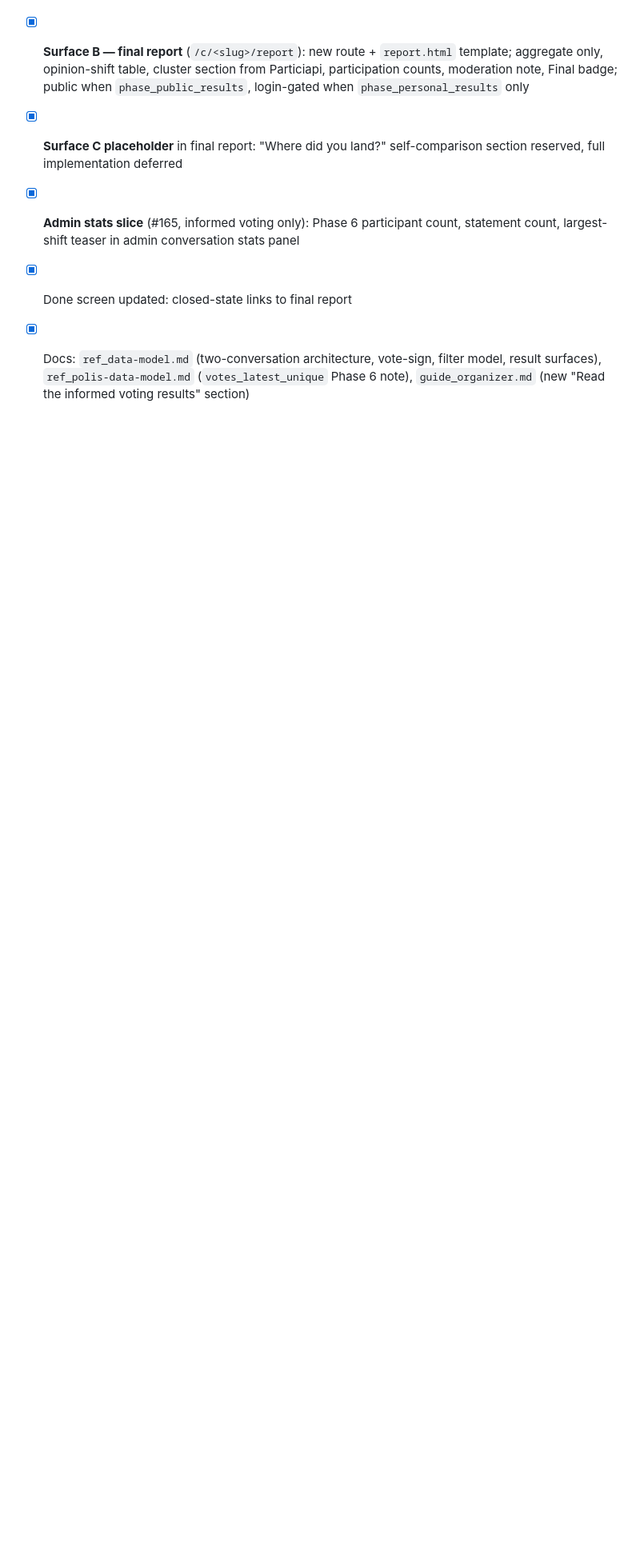
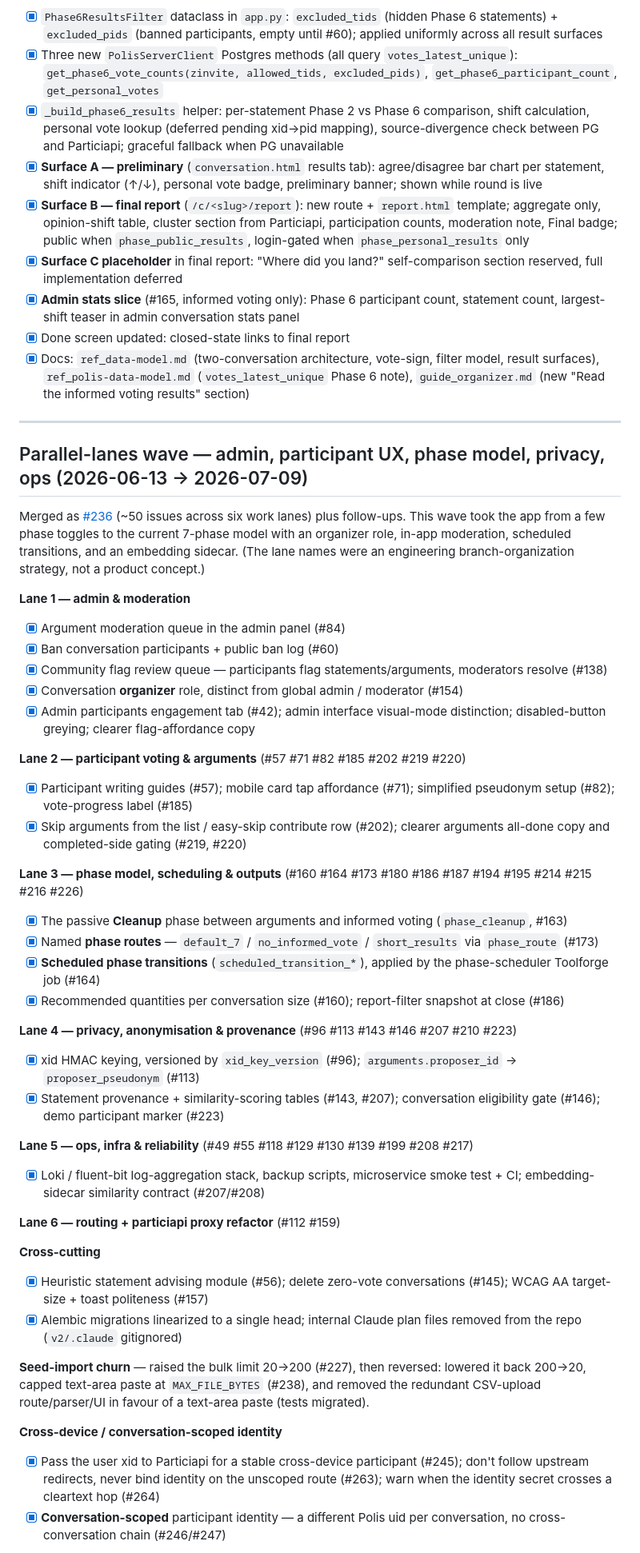
Before and after one commit to lgelauff/wiki-polis, a Markdown page: v2/log_changelog.md, the part around one of its changes. Shown at 80% size. Drawn GitHub-style; blank space fills up the shorter version.

Commit message:
docs: changelog wave entry + roadmap xid status (wave 10)
- log_changelog.md: add the "parallel-lanes wave" entry covering ~1 month that
  was missing (2026-06-13 -> 2026-07-09) — the #236 merge by lane, seed-import
  churn, cross-device/conversation-scoped identity (#245/#246), MariaDB CI
  (#267), and post-merge stabilization. #274 is recorded plainly as a regression
  the merge itself introduced (append-only faithful record).
- plan_roadmap.md: the xid #96 item said "pending"; the salt/HMAC half shipped.
  Split it: salting done, xid->uid mapping-rotation still open (unconfirmed).

Co-Authored-By: Claude Opus 4.8 <noreply@anthropic.com>

```diff
--- a/v2/log_changelog.md
+++ b/v2/log_changelog.md
@@ -377,3 +377,50 @@ box never contradicts itself in advanced mode.
 - [x] **Admin stats slice** (#165, informed voting only): Phase 6 participant count, statement count, largest-shift teaser in admin conversation stats panel
 - [x] Done screen updated: closed-state links to final report
 - [x] Docs: `ref_data-model.md` (two-conversation architecture, vote-sign, filter model, result surfaces), `ref_polis-data-model.md` (`votes_latest_unique` Phase 6 note), `guide_organizer.md` (new "Read the informed voting results" section)
+
+---
+
+## Parallel-lanes wave — admin, participant UX, phase model, privacy, ops (2026-06-13 → 2026-07-09)
+
+Merged as [#236](https://github.com/lgelauff/wiki-polis/pull/236) (~50 issues across six work
+lanes) plus follow-ups. This wave took the app from a few phase toggles to the current
+7-phase model with an organizer role, in-app moderation, scheduled transitions, and an
+embedding sidecar. (The lane names were an engineering branch-organization strategy, not a
+product concept.)
+
+**Lane 1 — admin & moderation**
+- [x] Argument moderation queue in the admin panel (#84)
+- [x] Ban conversation participants + public ban log (#60)
+- [x] Community flag review queue — participants flag statements/arguments, moderators resolve (#138)
+- [x] Conversation **organizer** role, distinct from global admin / moderator (#154)
+- [x] Admin participants engagement tab (#42); admin interface visual-mode distinction; disabled-button greying; clearer flag-affordance copy
+
+**Lane 2 — participant voting & arguments** (#57 #71 #82 #185 #202 #219 #220)
+- [x] Participant writing guides (#57); mobile card tap affordance (#71); simplified pseudonym setup (#82); vote-progress label (#185)
+- [x] Skip arguments from the list / easy-skip contribute row (#202); clearer arguments all-done copy and completed-side gating (#219, #220)
+
+**Lane 3 — phase model, scheduling & outputs** (#160 #164 #173 #180 #186 #187 #194 #195 #214 #215 #216 #226)
+- [x] The passive **Cleanup** phase between arguments and informed voting (`phase_cleanup`, #163)
+- [x] Named **phase routes** — `default_7` / `no_informed_vote` / `short_results` via `phase_route` (#173)
+- [x] **Scheduled phase transitions** (`scheduled_transition_*`), applied by the phase-scheduler Toolforge job (#164)
+- [x] Recommended quantities per conversation size (#160); report-filter snapshot at close (#186)
+
+**Lane 4 — privacy, anonymisation & provenance** (#96 #113 #143 #146 #207 #210 #223)
+- [x] xid HMAC keying, versioned by `xid_key_version` (#96); `arguments.proposer_id` → `proposer_pseudonym` (#113)
+- [x] Statement provenance + similarity-scoring tables (#143, #207); conversation eligibility gate (#146); demo participant marker (#223)
+
+**Lane 5 — ops, infra & reliability** (#49 #55 #118 #129 #130 #139 #199 #208 #217)
+- [x] Loki / fluent-bit log-aggregation stack, backup scripts, microservice smoke test + CI; embedding-sidecar similarity contract (#207/#208)
+
+**Lane 6 — routing + particiapi proxy refactor** (#112 #159)
+
+**Cross-cutting**
+- [x] Heuristic statement advising module (#56); delete zero-vote conversations (#145); WCAG AA target-size + toast politeness (#157)
+- [x] Alembic migrations linearized to a single head; internal Claude plan files removed from the repo (`v2/.claude` gitignored)
+
+**Seed-import churn** — raised the bulk limit 20→200 (#227), then reversed: lowered it back 200→20, capped text-area paste at `MAX_FILE_BYTES` (#238), and removed the redundant CSV-upload route/parser/UI in favour of a text-area paste (tests migrated).
+
+**Cross-device / conversation-scoped identity**
+- [x] Pass the user xid to Particiapi for a stable cross-device participant (#245); don't follow upstream redirects, never bind identity on the unscoped route (#263); warn when the identity secret crosses a cleartext hop (#264)
+- [x] **Conversation-scoped** participant identity — a different Polis uid per conversation, no cross-conversation chain (#246/#247)
+
```
Also changed, not shown: other parts of v2/log_changelog.md (+6 -0 lines), v2/plan_roadmap.md (+8 -7 lines).
